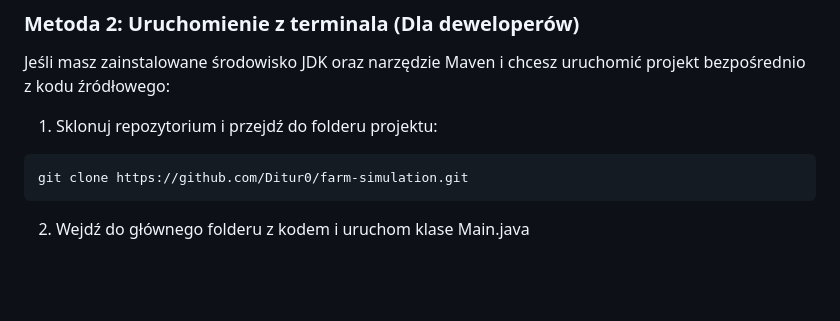
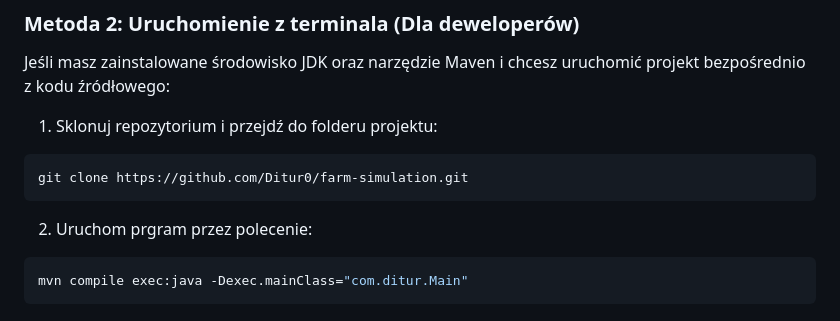
Before and after one commit to Ditur0/farm-simulation, a Markdown page: README.md, the part around the change. Rendered like a GitHub page; blank space fills up the shorter version.

````diff
--- a/README.md
+++ b/README.md
@@ -62,4 +62,7 @@ Jeśli masz zainstalowane środowisko JDK oraz narzędzie Maven i chcesz uruchom
 ```bash
 git clone https://github.com/Ditur0/farm-simulation.git
 ```
-2. Wejdź do głównego folderu z kodem i uruchom klase Main.java
+2. Uruchom prgram przez polecenie:
+```bash
+mvn compile exec:java -Dexec.mainClass="com.ditur.Main"
+```
````
